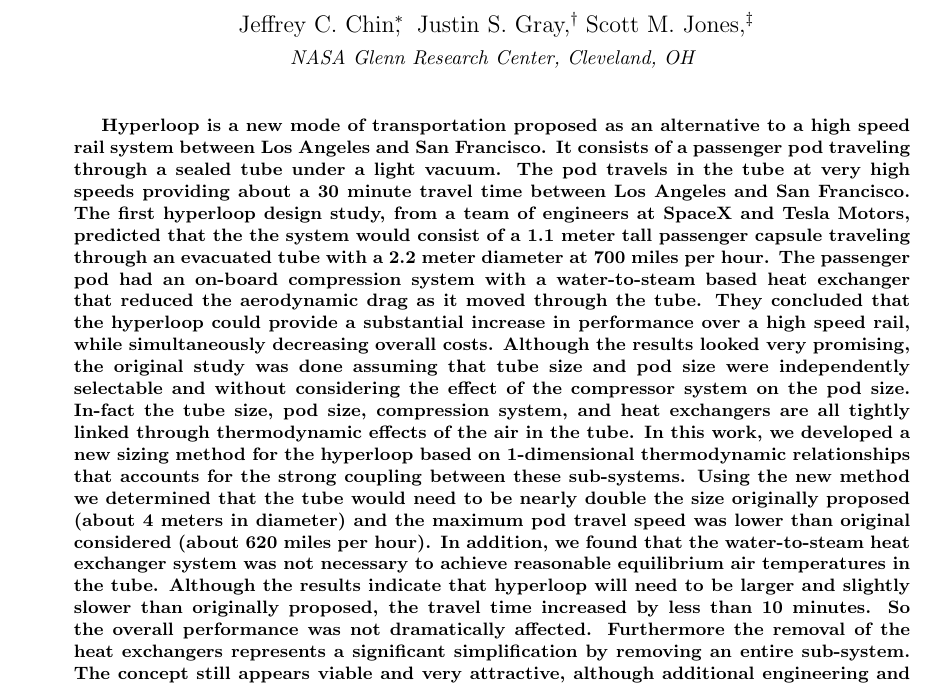
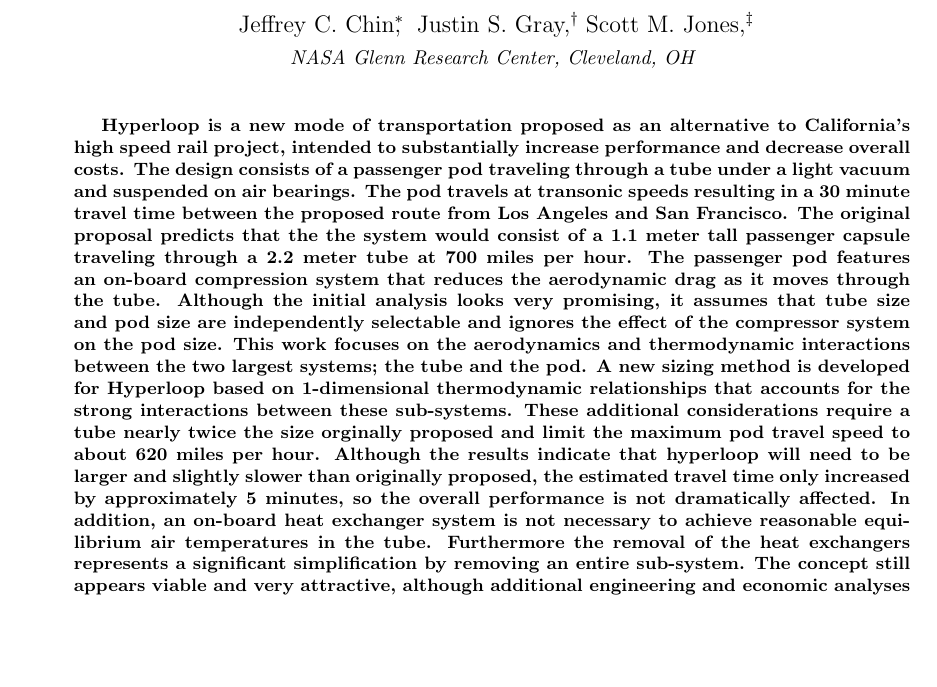
Before and after one commit to JustinSGray/Hyperloop, a LaTeX paper (NASA-TM/heading.tex): part of page 1 of 20, cut so that both start at the same text, the shorter picture padded with empty space. Compiled offline with pdfLaTeX.

Commit message:
justin changes abstract

```diff
--- a/NASA-TM/heading.tex
+++ b/NASA-TM/heading.tex
@@ -82,7 +82,19 @@
 \maketitle
 
 \begin{abstract}
-Hyperloop is a new mode of transportation proposed as an alternative to a high speed rail system between Los Angeles and San Francisco. It consists of a passenger pod traveling through a sealed tube under a light vacuum. The pod travels in the tube at very high speeds providing about a 30 minute travel time between Los Angeles and San Francisco. The first hyperloop design study, from a team of engineers at SpaceX and Tesla Motors, predicted that the the system would consist of a 1.1 meter tall passenger capsule traveling through an evacuated tube with a 2.2 meter diameter at 700 miles per hour. The passenger pod had an on-board compression system with a water-to-steam based heat exchanger  that reduced the aerodynamic drag as it moved through the tube. They concluded that the hyperloop could provide a substantial increase in performance over a high speed rail, while simultaneously decreasing overall costs. Although the results looked very promising, the original study was done assuming that tube size and pod size were independently selectable and without considering the effect of the compressor system on the pod size. In-fact the tube size, pod size, compression system, and heat exchangers are all tightly linked through thermodynamic effects of the air in the tube. In this work, we developed a new sizing method for the hyperloop based on 1-dimensional thermodynamic relationships that accounts for the strong coupling between these sub-systems. Using the new method we determined that the tube would need to be nearly double the size originally proposed (about 4 meters in diameter) and the maximum pod travel speed was lower than original considered (about 620 miles per hour). In addition, we found that the water-to-steam heat exchanger system was not necessary to achieve reasonable equilibrium air temperatures in the tube. Although the results indicate that hyperloop will need to be larger and slightly slower than originally proposed, the travel time increased by less than 10 minutes. So the overall performance was not dramatically affected. Furthermore the removal of the heat exchangers represents a significant simplification by removing an entire sub-system. The concept still appears viable and very attractive, although additional engineering and economic analyses are still needed before a more complete design can be developed.
+Hyperloop is a new mode of transportation proposed as an alternative to California's high speed rail project, intended to substantially increase performance and decrease overall costs.
+The design consists of a passenger pod traveling through a tube under a light vacuum and suspended on air bearings.
+The pod travels at transonic speeds resulting in a 30 minute travel time between the proposed route from Los Angeles and San Francisco.
+The original proposal predicts that the the system would consist of a 1.1 meter tall passenger capsule traveling through a 2.2 meter tube at 700 miles per hour.
+The passenger pod features an on-board compression system that reduces the aerodynamic drag as it moves through the tube.
+Although the initial analysis looks very promising, it assumes that tube size and pod size are independently selectable and ignores the effect of the compressor system on the pod size.
+This work focuses on the aerodynamics and thermodynamic interactions between the two largest systems; the tube and the pod.
+A new sizing method is developed for Hyperloop based on 1-dimensional thermodynamic relationships that accounts for the strong interactions between these sub-systems.
+These additional considerations require a tube nearly twice the size orginally proposed and limit the maximum pod travel speed to about 620 miles per hour.
+Although the results indicate that hyperloop will need to be larger and slightly slower than originally proposed, the estimated travel time only increased by approximately 5 minutes, so the overall performance is not dramatically affected.
+In addition, an on-board heat exchanger system is not necessary to achieve reasonable equilibrium air temperatures in the tube.
+Furthermore the removal of the heat exchangers represents a significant simplification by removing an entire sub-system.
+The concept still appears viable and very attractive, although additional engineering and economic analyses are still needed before a more complete design can be developed.
 
 
 \end{abstract}
```
